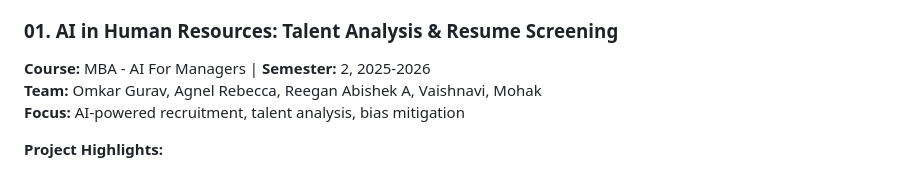
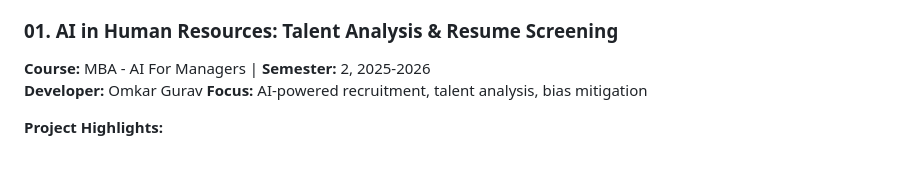
Before and after one commit to Omkargurav-growth/My-Projects-Portfolio, a Markdown page: README.md, the part around the change. Rendered like a GitHub page.

Commit message:
Update main README - Remove team members from project listing
Changed project listing in Featured Projects section to show only developer name (Omkar Gurav) instead of group members. Updated 'Team' to 'Developer'. This format will be applied to all future projects as per requirement.

```diff
--- a/README.md
+++ b/README.md
@@ -55,7 +55,7 @@ This repository is organized to showcase projects across different phases of my
 ### 01. AI in Human Resources: Talent Analysis & Resume Screening
 
 **Course:** MBA - AI For Managers | **Semester:** 2, 2025-2026
-**Team:** Omkar Gurav, Agnel Rebecca, Reegan Abishek A, Vaishnavi, Mohak
+**Developer:** Omkar Gurav
 **Focus:** AI-powered recruitment, talent analysis, bias mitigation
 
 **Project Highlights:**
```
